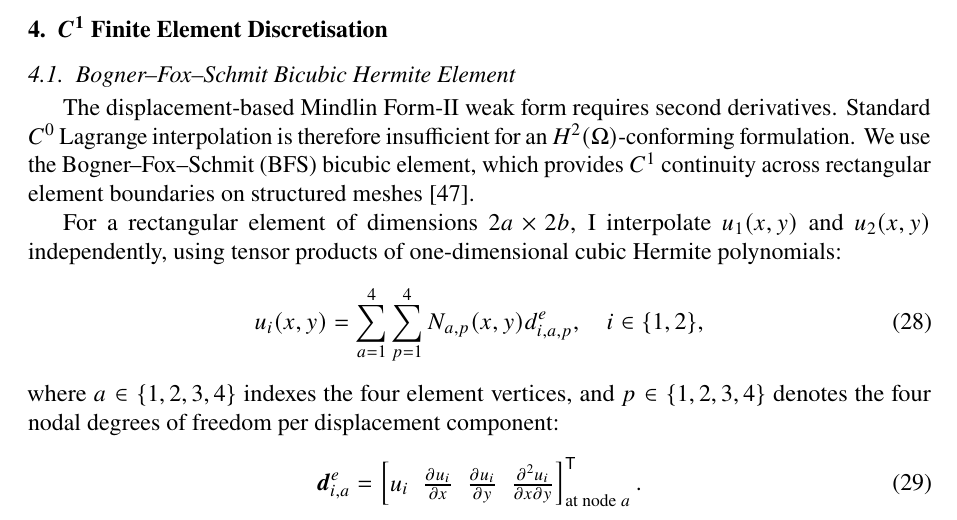
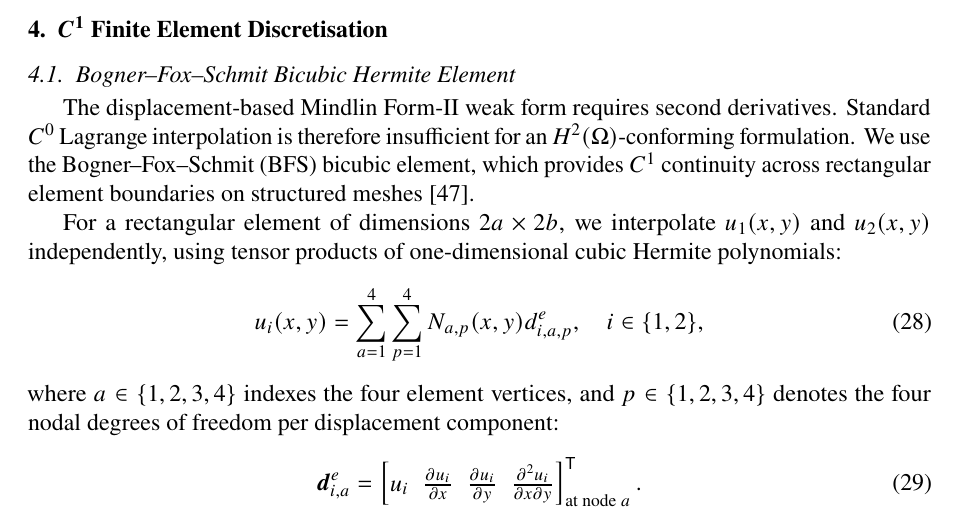
Before and after one commit to vipin-oss/FEM_9_18_Oct_APR_single_author, a LaTeX paper (02_Blinded_Manuscript_IJES.tex, which reads sections/sec04_fem.tex): part of page 8 of 34, cut so that both start at the same text. Compiled offline with pdfLaTeX.

Commit message:
Final consistency pass: author voice and concise figure captions

```diff
--- a/sections/sec04_fem.tex
+++ b/sections/sec04_fem.tex
@@ -4,7 +4,7 @@
 \subsection{Bogner--Fox--Schmit Bicubic Hermite Element}
 The displacement-based Mindlin Form-II weak form requires second derivatives. Standard $C^0$ Lagrange interpolation is therefore insufficient for an $H^2(\Omega)$-conforming formulation. We use the Bogner--Fox--Schmit (BFS) bicubic element, which provides $C^1$ continuity across rectangular element boundaries on structured meshes \cite{bfs1965}.
 
-For a rectangular element of dimensions $2a \times 2b$, I interpolate $u_1(x, y)$ and $u_2(x, y)$ independently, using tensor products of one-dimensional cubic Hermite polynomials:
+For a rectangular element of dimensions $2a \times 2b$, we interpolate $u_1(x, y)$ and $u_2(x, y)$ independently, using tensor products of one-dimensional cubic Hermite polynomials:
 \begin{equation}
 u_i(x, y) = \sum_{a=1}^4 \sum_{p=1}^4 N_{a,p}(x, y) d_{i, a, p}^e, \quad i \in \{1, 2\},
 \label{eq:bfs_interpolation}
```
